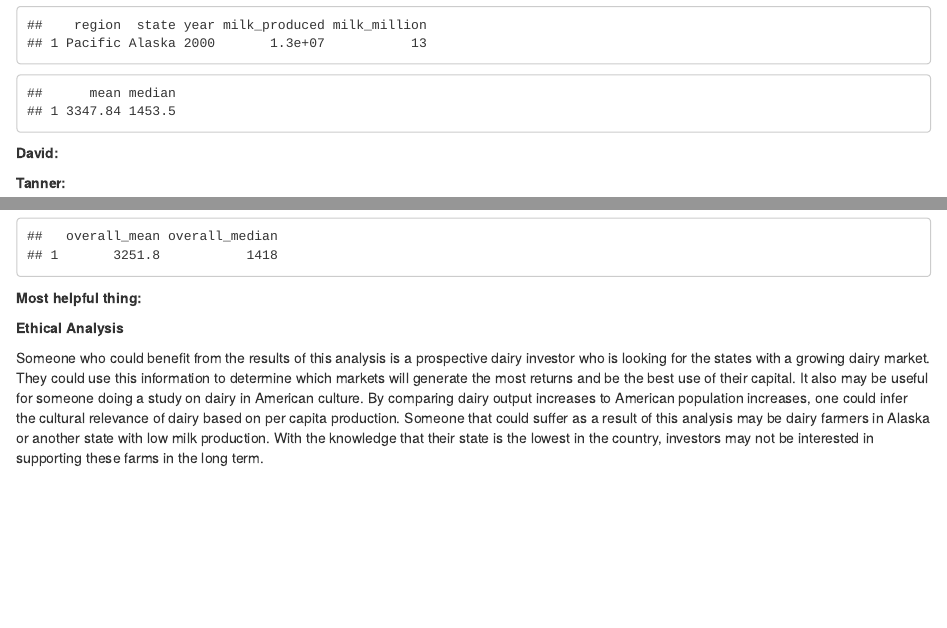
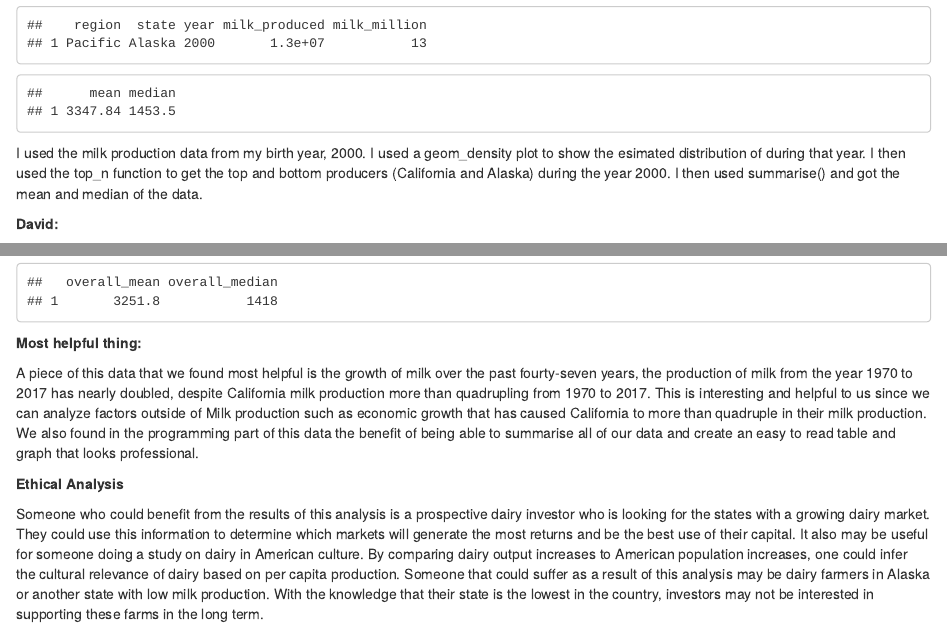
Before and after one commit to drewhoffman2/Lab5, an R Markdown document (LA5_DataBetas.Rmd): the page in a window 1100 px wide, from 4400 px down, and a second part further down, joined at a grey line. Rendered offline with R 4.5, knitr and Pandoc, with nearby package versions.

Commit message:
Added Summary thing

````diff
--- a/LA5_DataBetas.Rmd
+++ b/LA5_DataBetas.Rmd
@@ -116,6 +116,8 @@ milk2000 %>%
   arrange(milk_million) %>%
   summarise(mean = mean(milk_million, na.rm = TRUE), median = median(milk_million, na.rm = TRUE))
 ```
+I used the milk production data from my birth year, 2000. I used a geom_density plot to show the esimated distribution of during that year. I then used the top_n function to get the top and bottom producers (California and Alaska) during the year 2000. I then used summarise() and got the mean and median of the data.
+
 
 **David:**
 
@@ -170,6 +172,7 @@ summarize(milk1999,overall_mean = mean(milk_million, na.rm = TRUE), overall_medi
 
 **Most helpful thing:**
 
+A piece of this data that we found most helpful is the growth of milk over the past fourty-seven years, the production of milk from the year 1970 to 2017 has nearly doubled, despite California milk production more than quadrupling from 1970 to 2017. This is interesting and helpful to us since we can analyze factors outside of Milk production such as economic growth that has caused California to more than quadruple in their milk production. We also found in the programming part of this data the benefit of being able to summarise all of our data and create an easy to read table and graph that looks professional.
 
 **Ethical Analysis**
 
````
